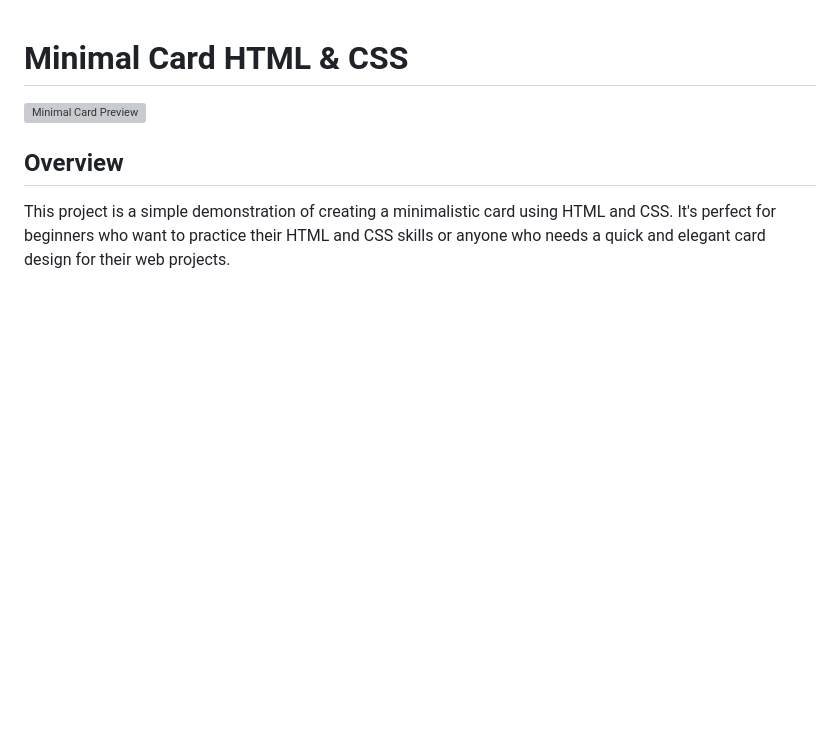
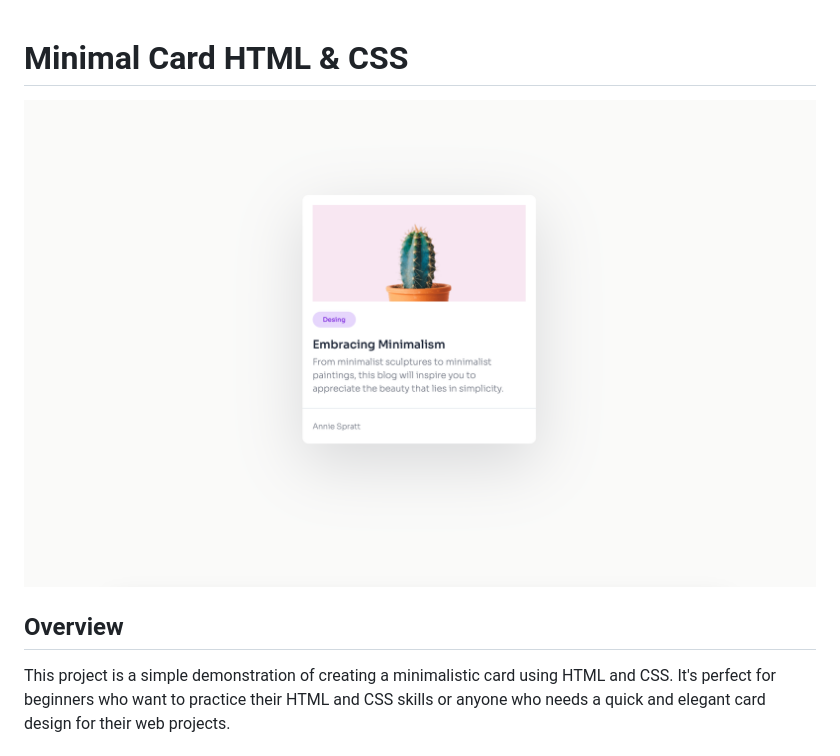
Before and after one commit to CaessarCZX/devChallenges, a Markdown page: minimal_blog_card/README.md, the part around the change. Rendered like a GitHub page; pictures changed too: minimal_blog_card/screenshots/minimal_card.png (added); blank space fills up the shorter version; grey boxes are pictures that could not be loaded.

Commit message:
feat: add image to readme

```diff
--- a/minimal_blog_card/README.md
+++ b/minimal_blog_card/README.md
@@ -1,6 +1,6 @@
 # Minimal Card HTML & CSS
 
-![Minimal Card Preview](preview.png)
+![Minimal Card Preview](./screenshots/minimal_card.png)
 
 ## Overview
 
```
